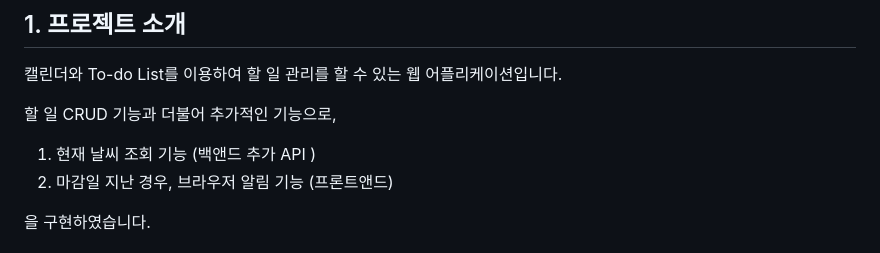
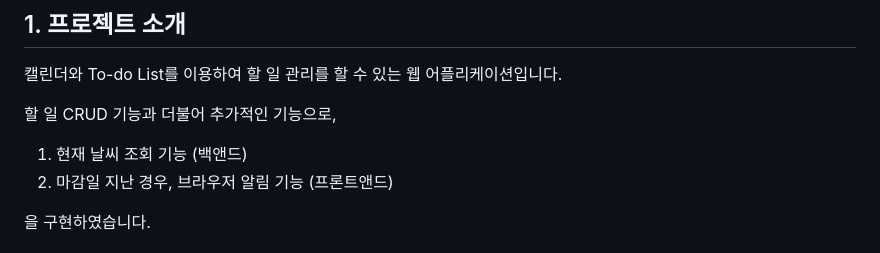
Before and after one commit to HJKIM-fdx/TodoList, a Markdown page: README.md, the part around the change. GitHub-like rendering.

```diff
--- a/README.md
+++ b/README.md
@@ -7,7 +7,7 @@
 
 할 일 CRUD 기능과 더불어 추가적인 기능으로,
 
-1. 현재 날씨 조회 기능 (백앤드 추가 API )
+1. 현재 날씨 조회 기능 (백앤드)
 2. 마감일 지난 경우, 브라우저 알림 기능 (프론트앤드)
 
 을 구현하였습니다.
```
